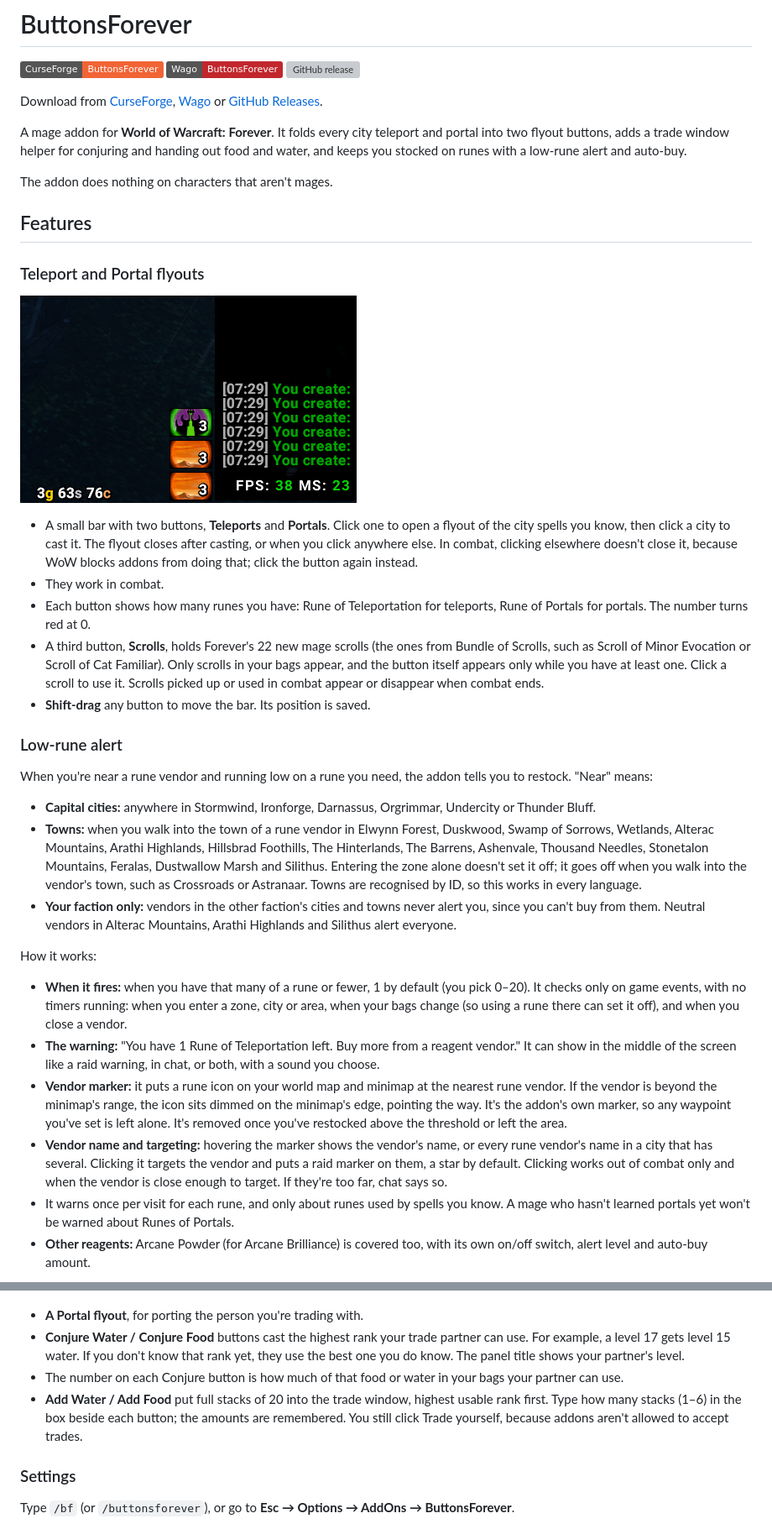
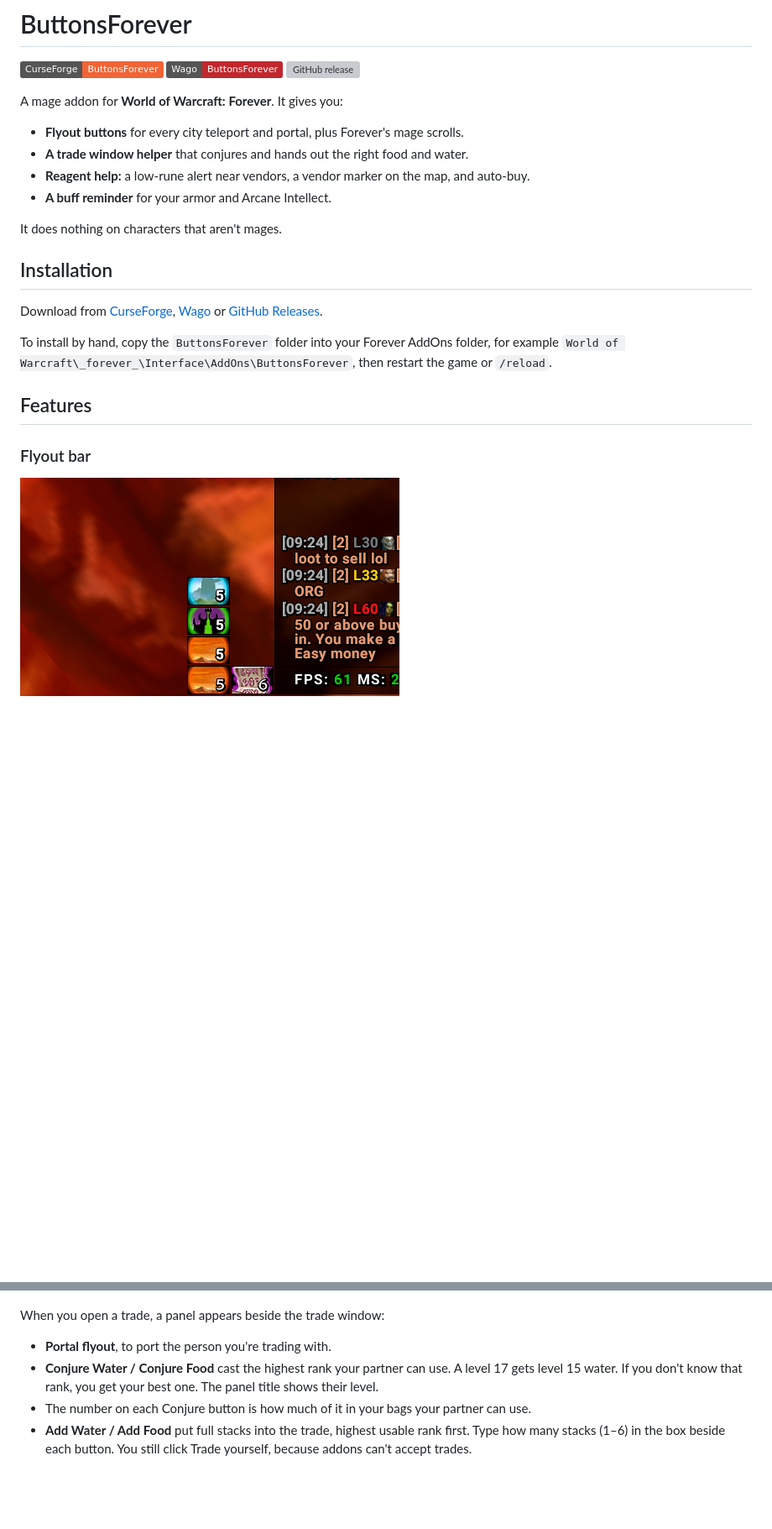
Before and after one commit to theycallmek/ButtonsForever, a Markdown page: README.md, 2 parts joined by grey strips. Shown at 84% size. GitHub-like rendering; pictures changed too: .previews/flyout.png; badges without logos; blank space fills up the shorter version; grey boxes are pictures that could not be loaded.

Commit message:
README: reorganize and shorten, cover 1.0.4 features, new screenshots
Co-Authored-By: Claude Opus 5.5 <noreply@anthropic.com>

```diff
--- a/README.md
+++ b/README.md
@@ -4,36 +4,24 @@
 [![Wago](https://img.shields.io/badge/Wago-ButtonsForever-c1272d)](https://addons.wago.io/addons/buttonsforever)
 [![GitHub release](https://img.shields.io/github/v/release/theycallmek/ButtonsForever)](https://github.com/theycallmek/ButtonsForever/releases/latest)
 
+A mage addon for **World of Warcraft: Forever**. It gives you:
+
+- **Flyout buttons** for every city teleport and portal, plus Forever's mage scrolls.
+- **A trade window helper** that conjures and hands out the right food and water.
+- **Reagent help:** a low-rune alert near vendors, a vendor marker on the map, and auto-buy.
+- **A buff reminder** for your armor and Arcane Intellect.
+
+It does nothing on characters that aren't mages.
+
+## Installation
+
 Download from [CurseForge](https://www.curseforge.com/wow/addons/buttonsforever), [Wago](https://addons.wago.io/addons/buttonsforever) or [GitHub Releases](https://github.com/theycallmek/ButtonsForever/releases/latest).
 
-A mage addon for **World of Warcraft: Forever**. It folds every city teleport and portal into two flyout buttons, adds a trade window helper for conjuring and handing out food and water, and keeps you stocked on runes with a low-rune alert and auto-buy.
-
-The addon does nothing on characters that aren't mages.
+To install by hand, copy the `ButtonsForever` folder into your Forever AddOns folder, for example `World of Warcraft\_forever_\Interface\AddOns\ButtonsForever`, then restart the game or `/reload`.
 
 ## Features
 
-### Teleport and Portal flyouts
+### Flyout bar
 
-![The Teleports flyout open on a level 22 mage, showing Orgrimmar and Undercity, with the rune count on each button](.previews/flyout.png)
-- A small bar with two buttons, **Teleports** and **Portals**. Click one to open a flyout of the city spells you know, then click a city to cast it. The flyout closes after casting, or when you click anywhere else. In combat, clicking elsewhere doesn't close it, because WoW blocks addons from doing that; click the button again instead.
-- They work in combat.
-- Each button shows how many runes you have: Rune of Teleportation for teleports, Rune of Portals for portals. The number turns red at 0.
-- A third button, **Scrolls**, holds Forever's 22 new mage scrolls (the ones from Bundle of Scrolls, such as Scroll of Minor Evocation or Scroll of Cat Familiar). Only scrolls in your bags appear, and the button itself appears only while you have at least one. Click a scroll to use it. Scrolls picked up or used in combat appear or disappear when combat ends.
-- **Shift-drag** any button to move the bar. Its position is saved.
+![The flyout bar in the vertical layout, with Teleports, Portals and Scrolls and the rune or scroll count on each button](.previews/flyout.png)
 
-### Low-rune alert
-When you're near a rune vendor and running low on a rune you need, the addon tells you to restock. "Near" means:
-
-- **Capital cities:** anywhere in Stormwind, Ironforge, Darnassus, Orgrimmar, Undercity or Thunder Bluff.
-- **Towns:** when you walk into the town of a rune vendor in Elwynn Forest, Duskwood, Swamp of Sorrows, Wetlands, Alterac Mountains, Arathi Highlands, Hillsbrad Foothills, The Hinterlands, The Barrens, Ashenvale, Thousand Needles, Stonetalon Mountains, Feralas, Dustwallow Marsh and Silithus. Entering the zone alone doesn't set it off; it goes off when you walk into the vendor's town, such as Crossroads or Astranaar. Towns are recognised by ID, so this works in every language.
-- **Your faction only:** vendors in the other faction's cities and towns never alert you, since you can't buy from them. Neutral vendors in Alterac Mountains, Arathi Highlands and Silithus alert everyone.
-
-How it works:
-
-- **When it fires:** when you have that many of a rune or fewer, 1 by default (you pick 0–20). It checks only on game events, with no timers running: when you enter a zone, city or area, when your bags change (so using a rune there can set it off), and when you close a vendor.
-- **The warning:** "You have 1 Rune of Teleportation left. Buy more from a reagent vendor." It can show in the middle of the screen like a raid warning, in chat, or both, with a sound you choose.
-- **Vendor marker:** it puts a rune icon on your world map and minimap at the nearest rune vendor. If the vendor is beyond the minimap's range, the icon sits dimmed on the minimap's edge, pointing the way. It's the addon's own marker, so any waypoint you've set is left alone. It's removed once you've restocked above the threshold or left the area.
-- **Vendor name and targeting:** hovering the marker shows the vendor's name, or every rune vendor's name in a city that has several. Clicking it targets the vendor and puts a raid marker on them, a star by default. Clicking works out of combat only and when the vendor is close enough to target. If they're too far, chat says so.
-- It warns once per visit for each rune, and only about runes used by spells you know. A mage who hasn't learned portals yet won't be warned about Runes of Portals.
-- **Other reagents:** Arcane Powder (for Arcane Brilliance) is covered too, with its own on/off switch, alert level and auto-buy amount.
-
@@ -59,11 +35,10 @@ Open a trade with someone and a panel appears beside the trade window:
 
 ![The ButtonsForever panel beside the trade window, set up for a level 17 trade partner](.previews/trade-window.png)
 
-- **A Portal flyout**, for porting the person you're trading with.
-- **Conjure Water / Conjure Food** buttons cast the highest rank your trade partner can use. For example, a level 17 gets level 15 water. If you don't know that rank yet, they use the best one you do know. The panel title shows your partner's level.
-- The number on each Conjure button is how much of that food or water in your bags your partner can use.
-- **Add Water / Add Food** put full stacks of 20 into the trade window, highest usable rank first. Type how many stacks (1–6) in the box beside each button; the amounts are remembered. You still click Trade yourself, because addons aren't allowed to accept trades.
+When you open a trade, a panel appears beside the trade window:
 
-### Settings
-Type `/bf` (or `/buttonsforever`), or go to **Esc → Options → AddOns → ButtonsForever**.
+- **Portal flyout**, to port the person you're trading with.
+- **Conjure Water / Conjure Food** cast the highest rank your partner can use. A level 17 gets level 15 water. If you don't know that rank, you get your best one. The panel title shows their level.
+- The number on each Conjure button is how much of it in your bags your partner can use.
+- **Add Water / Add Food** put full stacks into the trade, highest usable rank first. Type how many stacks (1–6) in the box beside each button. You still click Trade yourself, because addons can't accept trades.
 
```
Also changed, not shown: other parts of README.md (+60 -86 lines), 1 other file.
